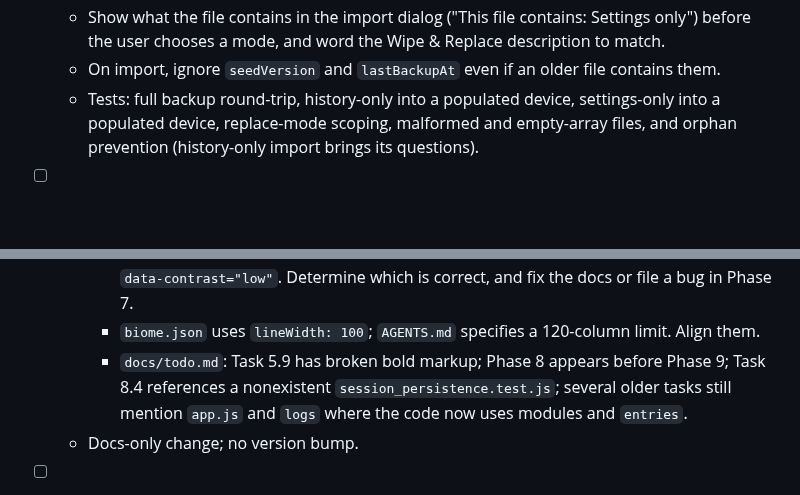
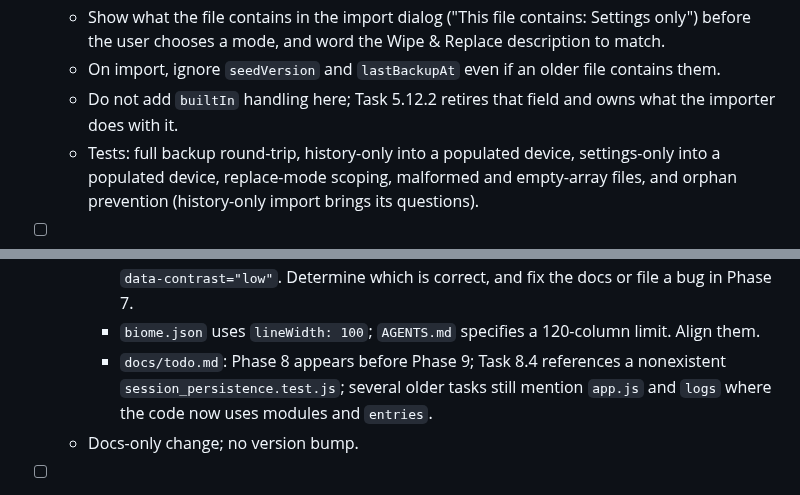
Before and after one commit to Cactus-Bones-Software/high-and-low, a Markdown page: docs/todo.md, 2 parts joined by grey strips. Rendered like a GitHub page; blank space fills up the shorter version.

```diff
--- a/docs/todo.md
+++ b/docs/todo.md
@@ -149,6 +149,7 @@
   - Show what the file contains in the import dialog ("This file contains: Settings only") before the user
     chooses a mode, and word the Wipe & Replace description to match.
   - On import, ignore `seedVersion` and `lastBackupAt` even if an older file contains them.
+  - Do not add `builtIn` handling here; Task 5.12.2 retires that field and owns what the importer does with it.
   - Tests: full backup round-trip, history-only into a populated device, settings-only into a populated device,
     replace-mode scoping, malformed and empty-array files, and orphan prevention (history-only import brings its
     questions).
@@ -581,7 +628,7 @@ just native `<script type="module">`, staying within the vanilla-only constraint
     - `docs/state.md` documents `contrast` as `'standard'` or `'high'`, but `index.html` uses `data-contrast="low"`.
       Determine which is correct, and fix the docs or file a bug in Phase 7.
     - `biome.json` uses `lineWidth: 100`; `AGENTS.md` specifies a 120-column limit. Align them.
-    - `docs/todo.md`: Task 5.9 has broken bold markup; Phase 8 appears before Phase 9; Task 8.4 references a
+    - `docs/todo.md`: Phase 8 appears before Phase 9; Task 8.4 references a
       nonexistent `session_persistence.test.js`; several older tasks still mention `app.js` and `logs` where the code
       now uses modules and `entries`.
   - Docs-only change; no version bump.
```
Also changed, not shown: other parts of docs/todo.md (+53 -7 lines), docs/decisions.md (+10 -0 lines).
